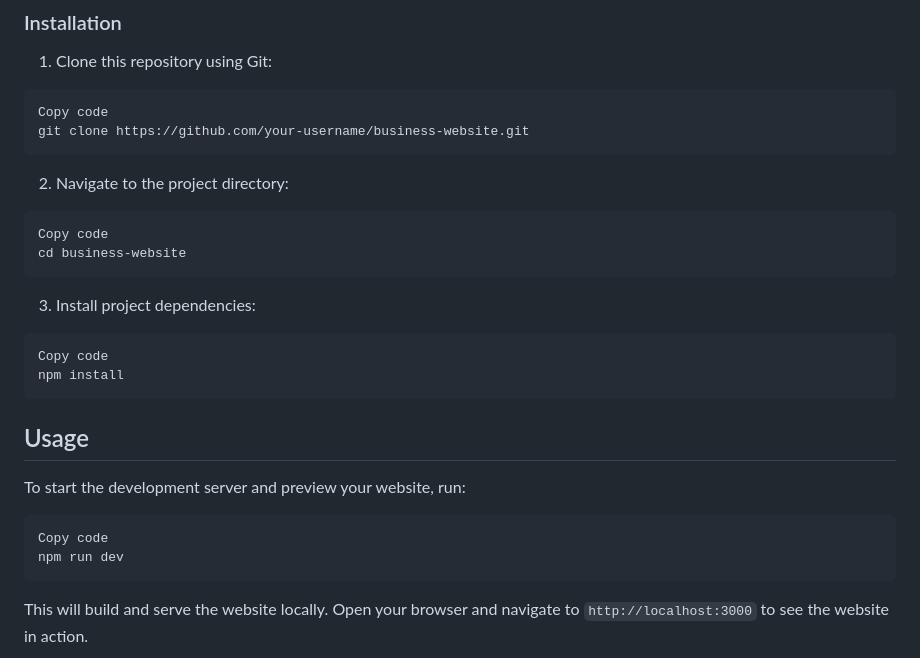
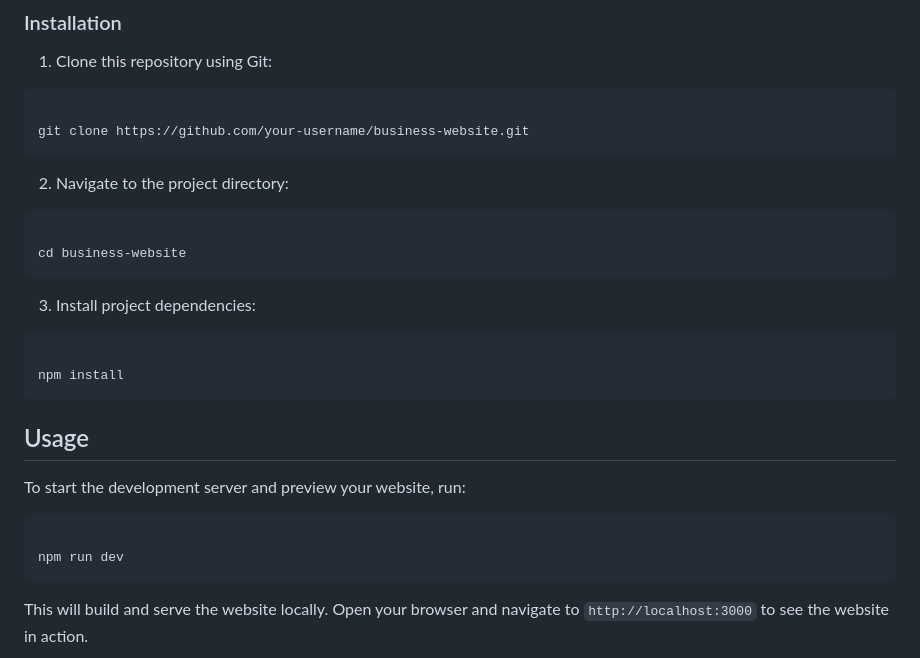
Before and after one commit to lachappers/peculiar-astro, a Markdown page: README.md, the part around the change. GitHub-like rendering.

````diff
--- a/README.md
+++ b/README.md
@@ -46,21 +46,21 @@ Before you begin, ensure you have the following software installed:
 1. Clone this repository using Git:
 
 ```bash
-Copy code
+
 git clone https://github.com/your-username/business-website.git
 ```
 
 2. Navigate to the project directory:
 
 ```bash
-Copy code
+
 cd business-website
 ```
 
 3. Install project dependencies:
 
 ```bash
-Copy code
+
 npm install
 ```
 
@@ -69,7 +69,7 @@ npm install
 To start the development server and preview your website, run:
 
 ```bash
-Copy code
+
 npm run dev
 ```
 
````
